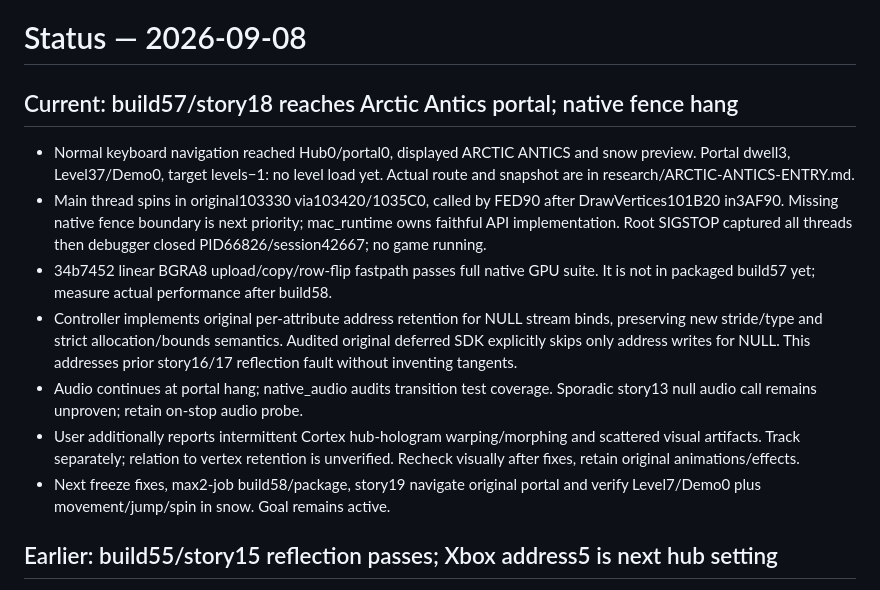
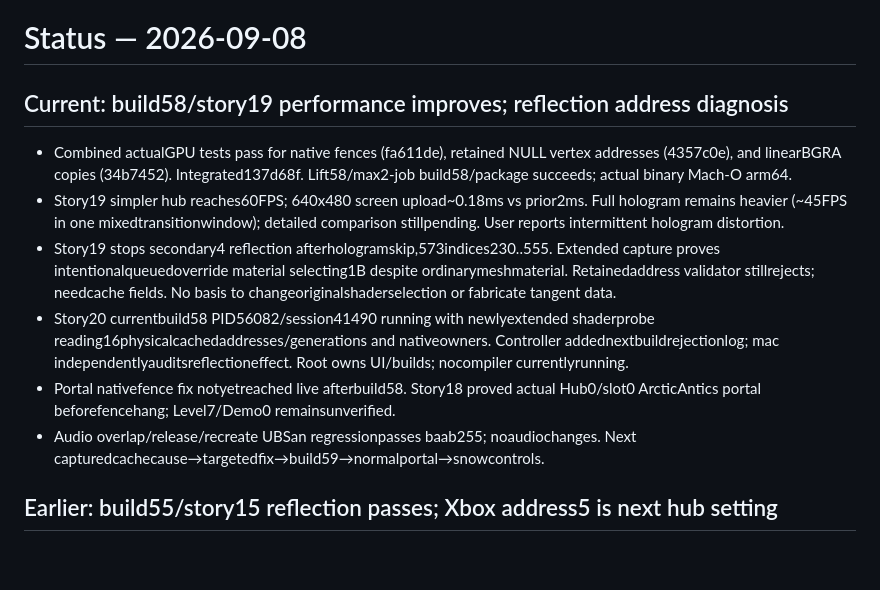
Before and after one commit to pkyanam/WumpaForge, a Markdown page: docs/STATUS.md, the part around the change. Rendered like a GitHub page; blank space fills up the shorter version.

Commit message:
Record build58 performance gain and queued reflection material evidence

```diff
--- a/docs/STATUS.md
+++ b/docs/STATUS.md
@@ -1,26 +1,24 @@
 # Status — 2026-09-08
 
-## Current: build57/story18 reaches Arctic Antics portal; native fence hang
-- Normal keyboard navigation reached Hub0/portal0, displayed ARCTIC ANTICS and
-  snow preview. Portal dwell3, Level37/Demo0, target levels−1: no level load yet.
-  Actual route and snapshot are in research/ARCTIC-ANTICS-ENTRY.md.
-- Main thread spins in original103330 via103420/1035C0, called by FED90 after
-  DrawVertices101B20 in3AF90. Missing native fence boundary is next priority;
-  mac_runtime owns faithful API implementation. Root SIGSTOP captured all
-  threads then debugger closed PID66826/session42667; no game running.
-- 34b7452 linear BGRA8 upload/copy/row-flip fastpath passes full native GPU suite.
-  It is not in packaged build57 yet; measure actual performance after build58.
-- Controller implements original per-attribute address retention for NULL stream
-  binds, preserving new stride/type and strict allocation/bounds semantics.
-  Audited original deferred SDK explicitly skips only address writes for NULL.
-  This addresses prior story16/17 reflection fault without inventing tangents.
-- Audio continues at portal hang; native_audio audits transition test coverage.
-  Sporadic story13 null audio call remains unproven; retain on-stop audio probe.
-- User additionally reports intermittent Cortex hub-hologram warping/morphing
-  and scattered visual artifacts. Track separately; relation to vertex retention
-  is unverified. Recheck visually after fixes, retain original animations/effects.
-- Next freeze fixes, max2-job build58/package, story19 navigate original portal
-  and verify Level7/Demo0 plus movement/jump/spin in snow. Goal remains active.
+## Current: build58/story19 performance improves; reflection address diagnosis
+- Combined actualGPU tests pass for native fences (fa611de), retained NULL
+  vertex addresses (4357c0e), and linearBGRA copies (34b7452). Integrated137d68f.
+  Lift58/max2-job build58/package succeeds; actual binary Mach-O arm64.
+- Story19 simpler hub reaches60FPS; 640x480 screen upload~0.18ms vs prior2ms.
+  Full hologram remains heavier (~45FPS in one mixedtransitionwindow); detailed
+  comparison stillpending. User reports intermittent hologram distortion.
+- Story19 stops secondary4 reflection afterhologramskip,573indices230..555.
+  Extended capture proves intentionalqueuedoverride material selecting1B despite
+  ordinarymeshmaterial. Retainedaddress validator stillrejects; needcache fields.
+  No basis to changeoriginalshaderselection or fabricate tangent data.
+- Story20 currentbuild58 PID56082/session41490 running with newlyextended
+  shaderprobe reading16physicalcachedaddresses/generations and nativeowners.
+  Controller addednextbuildrejectionlog; mac independentlyauditsreflectioneffect.
+  Root owns UI/builds; nocompiler currentlyrunning.
+- Portal nativefence fix notyetreached live afterbuild58. Story18 proved actual
+  Hub0/slot0 ArcticAntics portal beforefencehang; Level7/Demo0 remainsunverified.
+- Audio overlap/release/recreate UBSan regressionpasses baab255; noaudiochanges.
+  Next capturedcachecause→targetedfix→build59→normalportal→snowcontrols.
 
 ## Earlier: build55/story15 reflection passes; Xbox address5 is next hub setting
 - b951812 implements actual[PROJECT2D,DOT,DOT,DOT_RFLCT_SPEC] shader chain, signed
```
